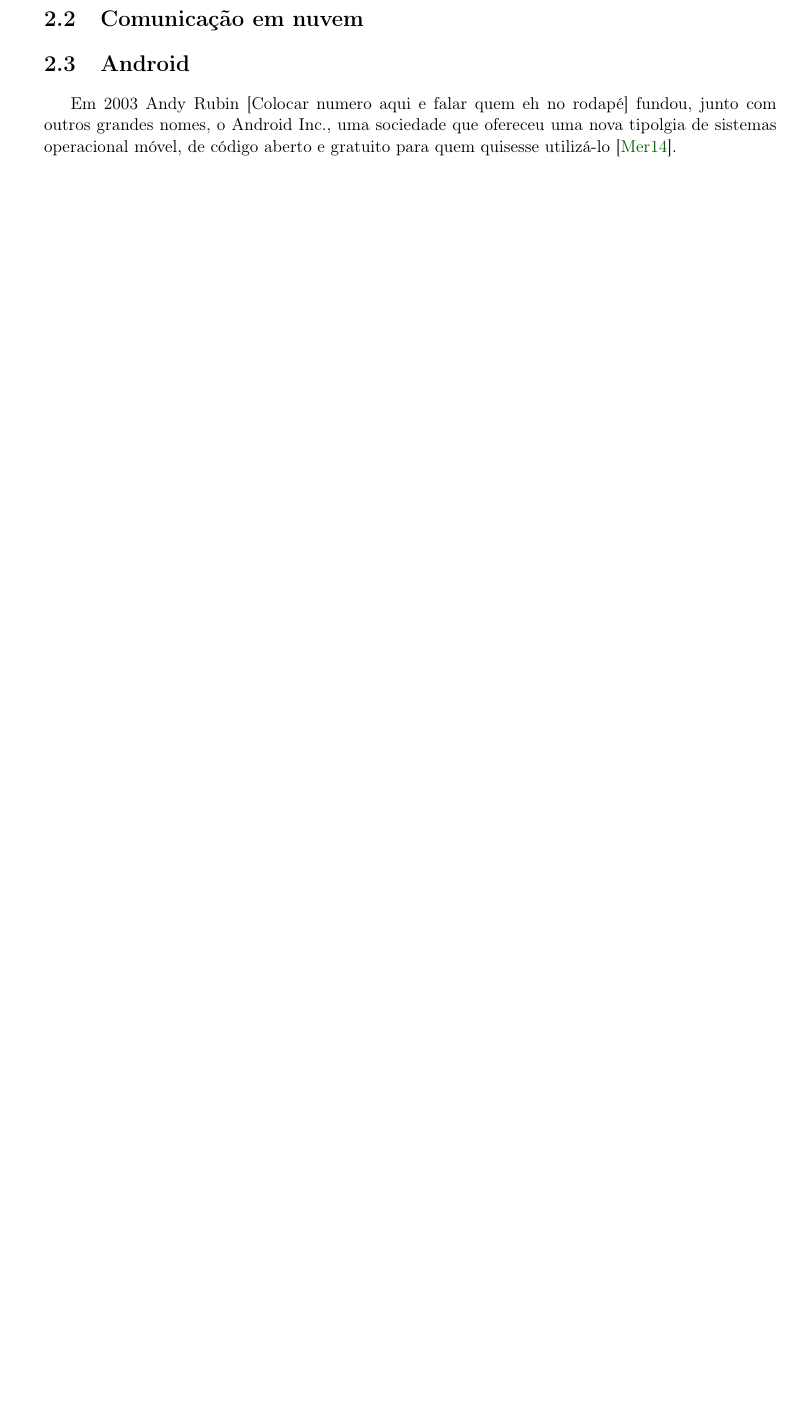
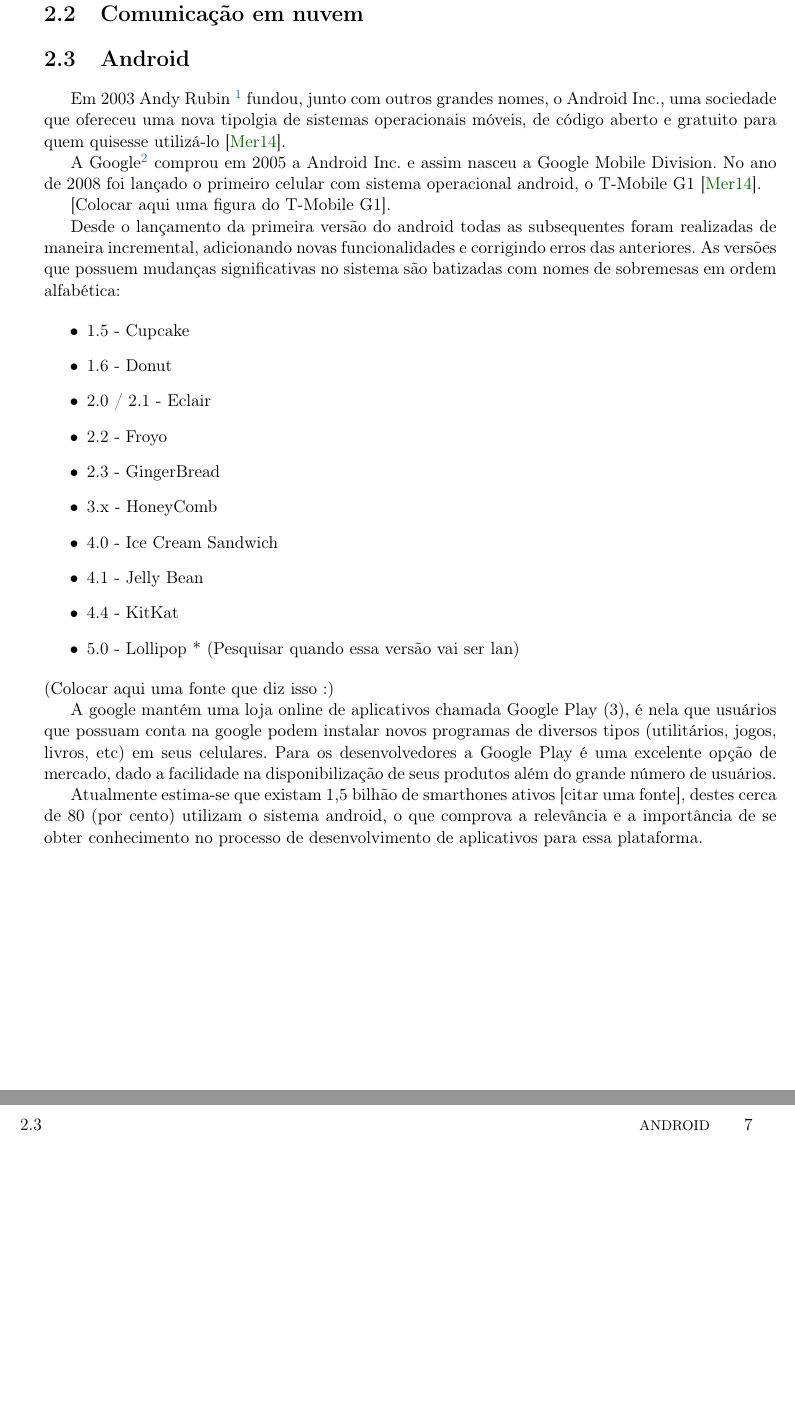
Before and after one commit to murch2/TCC, a LaTeX thesis (monografia/monografia.tex, which reads monografia/cap-conceitos.tex): part of page 22 of 39 before the commit and two parts of pages 22 and 23 of 41 after it, the two joined at a grey line, cut so that both start at the same text, the shorter picture padded with empty space. Compiled offline with pdfLaTeX; the source files are stored in an older character set and shown here as Unicode.

Commit message:
monografia: Android

```diff
--- a/monografia/cap-conceitos.tex
+++ b/monografia/cap-conceitos.tex
@@ -83,6 +83,39 @@
 
 % TODO falar o que é, quando foi desenvolvido e as principais características do sistema operacional android.
 
-	Em 2003 Andy Rubin [Colocar numero aqui e falar quem eh no rodapé] fundou, junto com outros
-grandes nomes, o Android Inc., uma sociedade que ofereceu uma nova tipolgia de sistemas operacional
-móvel, de código aberto e gratuito para quem quisesse utilizá-lo \cite{Mattia14:Android}.
+	Em 2003 Andy Rubin \footnote{1963, Chappaqua, Nova Iorque, EUA} fundou, junto com outros
+grandes nomes, o Android Inc., uma sociedade que ofereceu uma nova tipolgia de sistemas operacionais
+móveis, de código aberto e gratuito para quem quisesse utilizá-lo \cite{Mattia14:Android}.
+
+	A Google\footnote{Google: \url{http://www.google.com.br}} comprou em 2005 a Android Inc. e assim
+nasceu a Google Mobile Division. No ano de 2008 foi lançado o primeiro celular com sistema
+operacional android, o T-Mobile G1 \cite{Mattia14:Android}.
+
+	[Colocar aqui uma figura do T-Mobile G1].
+
+	Desde o lançamento da primeira versão do android todas as subsequentes foram realizadas de
+maneira incremental, adicionando novas funcionalidades e corrigindo erros das anteriores. As
+versões que possuem mudanças significativas no sistema são batizadas com nomes de sobremesas
+em ordem alfabética:
+
+\begin{itemize}
+
+\item 1.5 - Cupcake
+\item 1.6 - Donut
+\item 2.0 / 2.1 - Eclair
+\item 2.2 - Froyo
+\item 2.3 - GingerBread
+\item 3.x - HoneyComb
+\item 4.0 - Ice Cream Sandwich
+\item 4.1 - Jelly Bean
+\item 4.4 - KitKat
+\item 5.0 - Lollipop * (Pesquisar quando essa versão vai ser lan)
+
+\end{itemize}
+	(Colocar aqui uma fonte que diz isso :)
+	% Fonte das sobremesas http://www.theverge.com/2011/12/7/2585779/android-history
+	%  Fonte da imagem http://www.digitalbuzzblog.com/infographic-2013-mobile-growth-statistics/
+
+	A google mantém uma loja online de aplicativos chamada Google Play (3), é nela que usuários que
+possuam conta na google podem instalar novos programas de diversos tipos (utilitários, jogos, livros, etc) em seus celulares. Para os desenvolvedores a Google Play é uma excelente opção de mercado, dado
+a facilidade na disponibilização de seus produtos além do grande número de usuários.
@@ -88,0 +131,3 @@
+	Atualmente estima-se que existam 1,5 bilhão de smarthones ativos [citar uma fonte], destes
+cerca de 80 (por cento) utilizam o sistema android, o que comprova a relevância e a importância
+de se obter conhecimento no processo de desenvolvimento de aplicativos para essa plataforma.
```
Also changed, not shown: monografia/bibliografia.bib (+8 -1 lines), monografia/figuras/android.jpg (added), monografia/monografia.bbl, monografia/monografia.pdf, monografia/cap-conceitos.tex (9 more changed lines), 8 other files.
